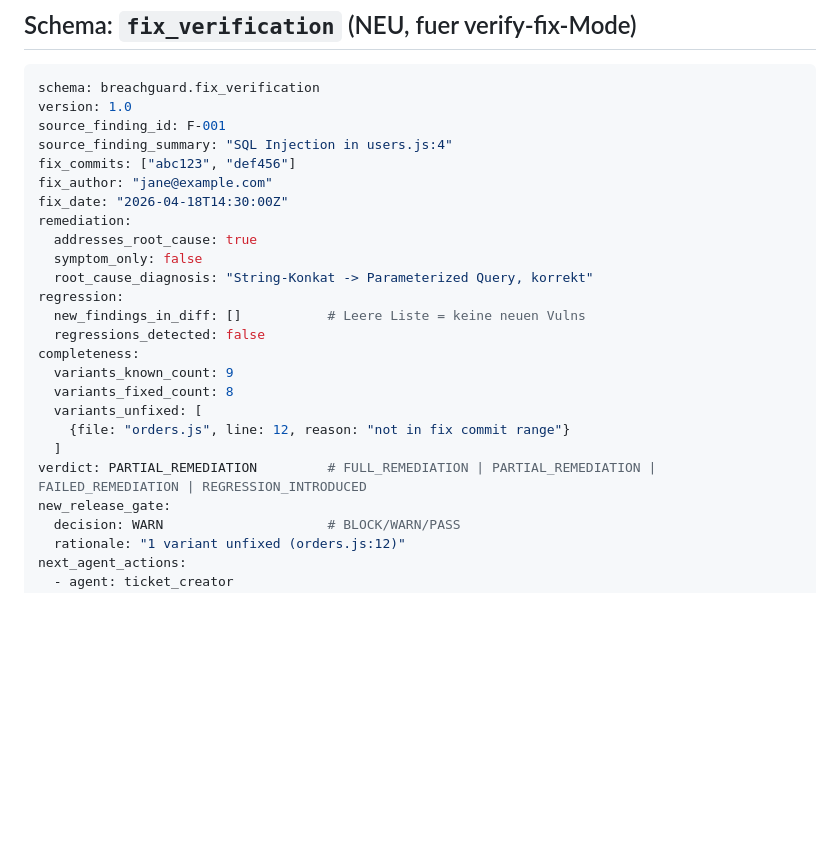
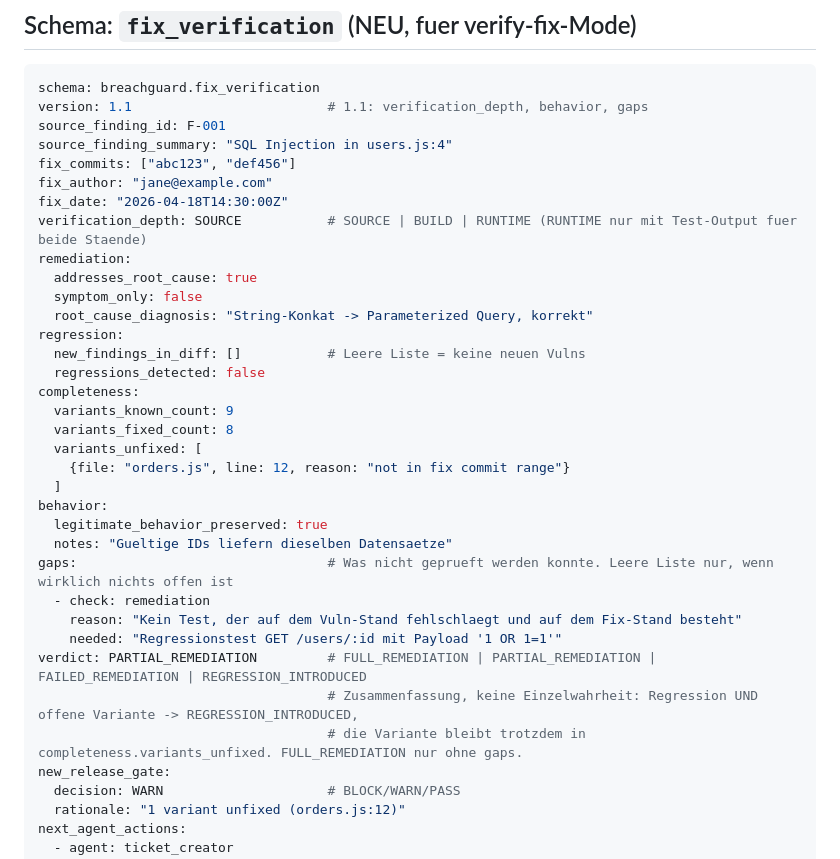
Before and after one commit to GodModeAI2025/breachguard, a Markdown page: breachguard/references/agent-output.md, the part around the change. GitHub-like rendering; blank space fills up the shorter version.

````diff
--- a/breachguard/references/agent-output.md
+++ b/breachguard/references/agent-output.md
@@ -195,12 +195,13 @@ next_agent_actions:
 
 ```yaml
 schema: breachguard.fix_verification
-version: 1.0
+version: 1.1                         # 1.1: verification_depth, behavior, gaps
 source_finding_id: F-001
 source_finding_summary: "SQL Injection in users.js:4"
 fix_commits: ["abc123", "def456"]
 fix_author: "jane@example.com"
 fix_date: "2026-04-18T14:30:00Z"
+verification_depth: SOURCE           # SOURCE | BUILD | RUNTIME (RUNTIME nur mit Test-Output fuer beide Staende)
 remediation:
   addresses_root_cause: true
   symptom_only: false
@@ -214,7 +215,16 @@ completeness:
   variants_unfixed: [
     {file: "orders.js", line: 12, reason: "not in fix commit range"}
   ]
+behavior:
+  legitimate_behavior_preserved: true
+  notes: "Gueltige IDs liefern dieselben Datensaetze"
+gaps:                                # Was nicht geprueft werden konnte. Leere Liste nur, wenn wirklich nichts offen ist
+  - check: remediation
+    reason: "Kein Test, der auf dem Vuln-Stand fehlschlaegt und auf dem Fix-Stand besteht"
+    needed: "Regressionstest GET /users/:id mit Payload '1 OR 1=1'"
 verdict: PARTIAL_REMEDIATION         # FULL_REMEDIATION | PARTIAL_REMEDIATION | FAILED_REMEDIATION | REGRESSION_INTRODUCED
+                                     # Zusammenfassung, keine Einzelwahrheit: Regression UND offene Variante -> REGRESSION_INTRODUCED,
+                                     # die Variante bleibt trotzdem in completeness.variants_unfixed. FULL_REMEDIATION nur ohne gaps.
 new_release_gate:
   decision: WARN                     # BLOCK/WARN/PASS
   rationale: "1 variant unfixed (orders.js:12)"
````
Also changed, not shown: breachguard/references/modes.md (+32 -2 lines), breachguard/references/workflow.md (+6 -3 lines).
